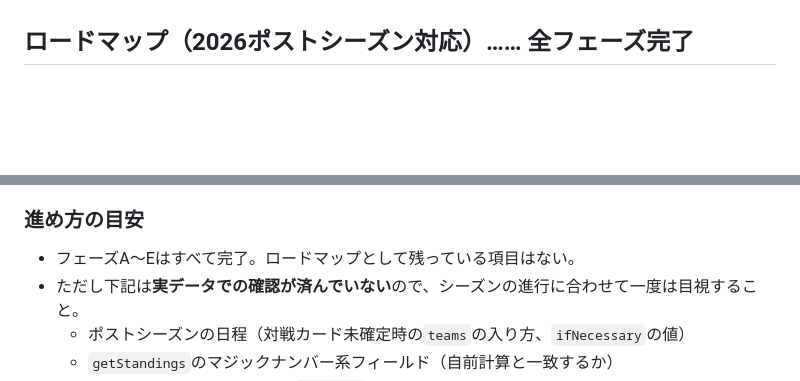
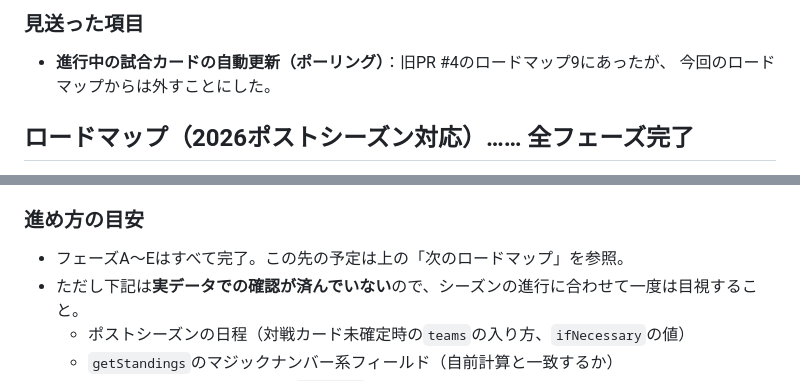
Before and after one commit to kake-udon/kake-udon.github.io, a Markdown page: CLAUDE.md, 2 parts joined by grey strips. Drawn GitHub-style; blank space fills up the shorter version.

```diff
--- a/CLAUDE.md
+++ b/CLAUDE.md
@@ -100,3 +153,7 @@ scripts/send-notifications.mjs … 毎日夕方JSTのPushダイジェスト送
+### 見送った項目
+- **進行中の試合カードの自動更新（ポーリング）**：旧PR #4のロードマップ9にあったが、
+  今回のロードマップからは外すことにした。
+
 ## ロードマップ（2026ポストシーズン対応）…… 全フェーズ完了
 レギュラーシーズンの終盤に入ったため、ここからの開発は「優勝争い → ポストシーズン → オフシーズン」の
 カレンダーに合わせて段階的に進める。各フェーズは前のフェーズに依存しないので、時間が足りなければ
@@ -187,7 +244,7 @@ E-1〜E-3 まで実装済み。内容は「実装済み」の**オフシーズ
   オフシーズン以外は読み込むだけで何もしない形にするため。
 
 ### 進め方の目安
-- フェーズA〜Eはすべて完了。ロードマップとして残っている項目はない。
+- フェーズA〜Eはすべて完了。この先の予定は上の「次のロードマップ」を参照。
 - ただし下記は**実データでの確認が済んでいない**ので、シーズンの進行に合わせて一度は目視すること。
   - ポストシーズンの日程（対戦カード未確定時の`teams`の入り方、`ifNecessary`の値）
   - `getStandings`のマジックナンバー系フィールド（自前計算と一致するか）
```
Also changed, not shown: other parts of CLAUDE.md (+53 -0 lines), README.md (+3 -3 lines).
